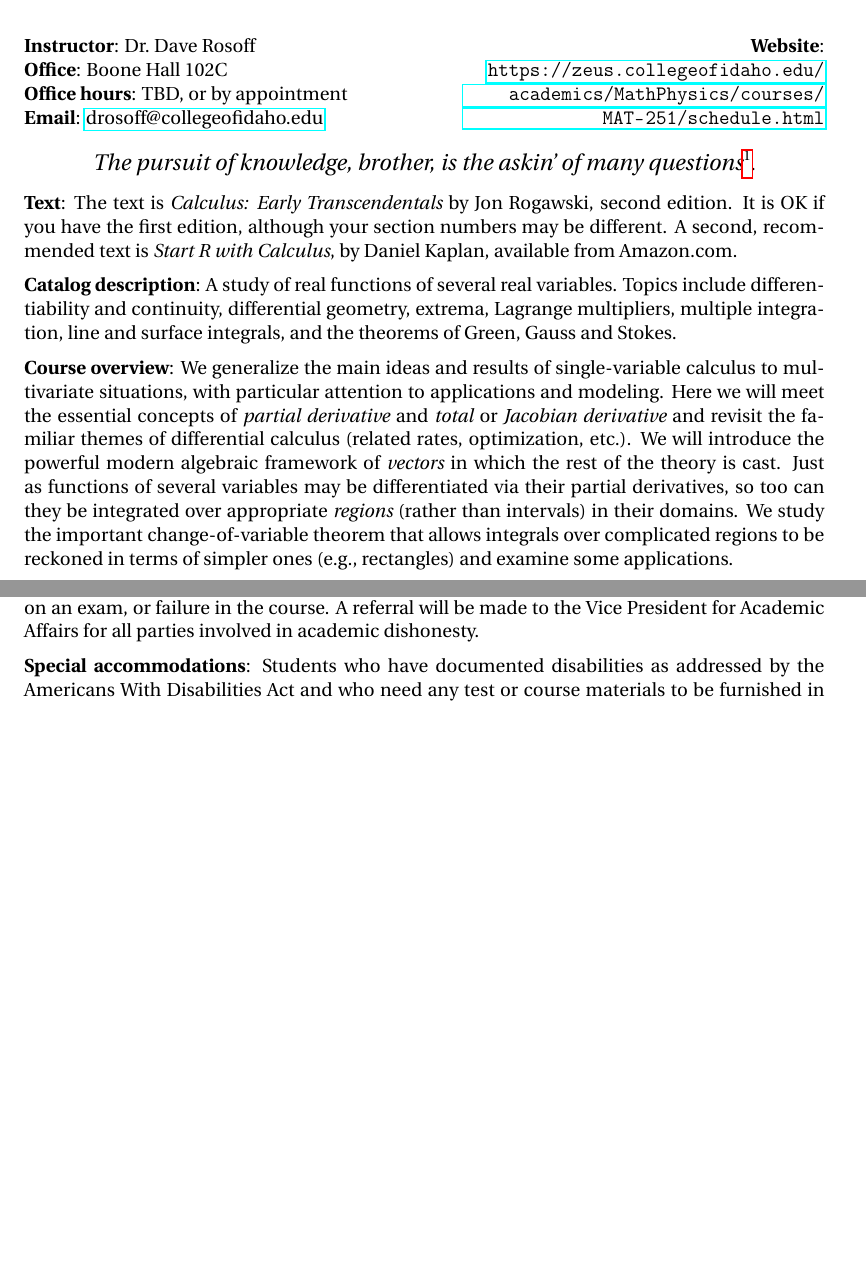
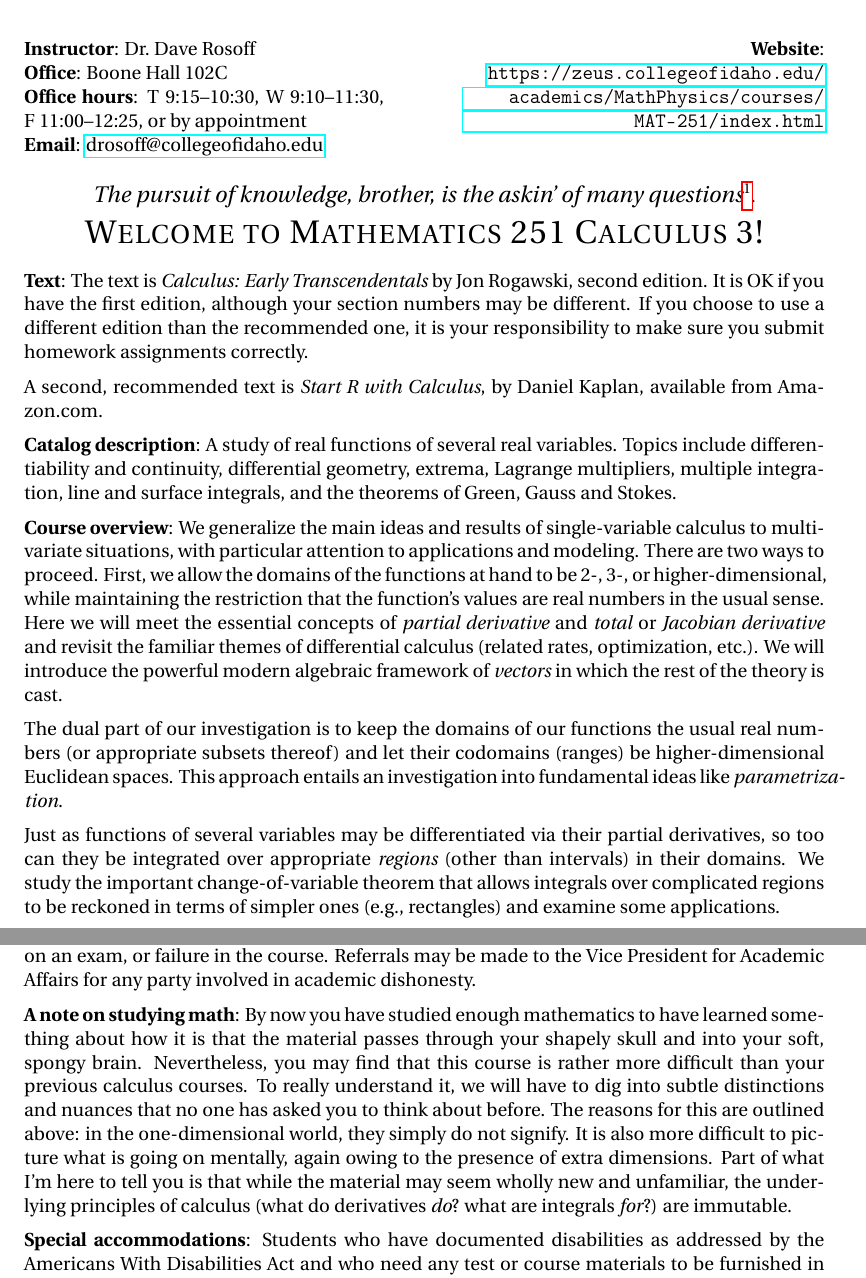
Before and after one commit to daverosoff/mcgd, a LaTeX paper (syllabus.tex): two parts of pages 1 and 2 of 2 before the commit and two parts of pages 1 and 3 of 3 after it, joined at a grey line, cut so that both start at the same text, the shorter picture padded with empty space. Compiled offline with pdfLaTeX; a LaTeX package or settings file that is missing is left out.

Commit message:
Changes for longer syllabus and only 2 exams

```diff
--- a/syllabus.tex
+++ b/syllabus.tex
@@ -16,28 +16,35 @@
 \begin{minipage}[t]{0.45\linewidth}
     \textbf{Instructor}: Dr.\ Dave Rosoff  \\
     \textbf{Office}: Boone Hall 102C \\
-    \textbf{Office hours}: TBD, or by appointment \hspace*{0.25in}\\
+    \textbf{Office hours}: T 9:15--10:30, W 9:10--11:30, F 11:00--12:25, or by appointment \\
     \textbf{Email}: \href{mailto:drosoff@collegeofidaho.edu}{drosoff@collegeofidaho.edu} \\
 \end{minipage}
 \hspace*{0.09\linewidth}
 \begin{minipage}[t]{0.45\linewidth}\begin{flushright}
-    \textbf{Website}: \url{https://zeus.collegeofidaho.edu/academics/MathPhysics/courses/MAT-251/schedule.html}
+    \textbf{Website}: \url{https://zeus.collegeofidaho.edu/academics/MathPhysics/courses/MAT-251/index.html}
 \end{flushright}
 \end{minipage}
 \vspace*{-2ex}
 \begin{center}
 
-{\large \emph{The pursuit of knowledge, brother, is the askin' of many questions}\footnote{Raymond Chandler, \emph{Farewell, My Lovely}.}}.
+{\large \emph{The pursuit of knowledge, brother, is the askin' of many questions}\footnote{Raymond Chandler, \emph{Farewell, My Lovely}, 1940.}}.
+
+{\LARGE \textsc{Welcome to Mathematics 251 Calculus 3!}}
 
 \end{center}
-\textbf{Text}: The text is \emph{Calculus: Early Transcendentals} by Jon Rogawski, second edition. It is OK if you have the first edition, although your section numbers may be different. A second, recommended text is \emph{Start R with Calculus}, by Daniel Kaplan, available from Amazon.com.
+
+
+\textbf{Text}: The text is \emph{Calculus: Early Transcendentals} by Jon Rogawski, second edition. It is OK if you have the first edition, although your section numbers may be different. If you choose to use a different edition than the recommended one, it is your responsibility to make sure you submit homework assignments correctly.
+
+A second, recommended text is \emph{Start R with Calculus}, by Daniel Kaplan, available from Amazon.com.
 
 \textbf{Catalog description}: A study of real functions of several real variables. Topics include differentiability and continuity, differential geometry, extrema, Lagrange multipliers, multiple integration, line and surface integrals, and the theorems of Green, Gauss and Stokes.
 
-\textbf{Course overview}: We generalize the main ideas and results of single-variable calculus to multivariate situations, with particular attention to applications and modeling.
-%There are two ways to proceed. First, we keep the domains of our functions the usual real numbers (or appropriate subsets thereof) and let their codomains (ranges) be higher-dimensional Euclidean spaces. This approach entails an investigation into the related concepts of \emph{parametrization} and \emph{vectors}. We may also ask what happens in the reverse scenario, when the domain of the functions at hand is allowed to be 2-, 3-, or higher-dimensional, and the function's values are real numbers in the usual sense.
-Here we will meet the essential concepts of \emph{partial derivative} and \emph{total} or \emph{Jacobian derivative} and revisit the familiar themes of differential calculus (related rates, optimization, etc.). We will introduce the powerful modern algebraic framework of \emph{vectors} in which the rest of the theory is cast.
-Just as functions of several variables may be differentiated via their partial derivatives, so too can they be integrated over appropriate \emph{regions} (rather than intervals) in their domains. We study the important change-of-variable theorem that allows integrals over complicated regions to be reckoned in terms of simpler ones (e.g., rectangles) and examine some applications.
+\textbf{Course overview}: We generalize the main ideas and results of single-variable calculus to multivariate situations, with particular attention to applications and modeling. There are two ways to proceed. First, we allow the domains of the functions at hand to be 2-, 3-, or higher-dimensional, while maintaining the restriction that the function's values are real numbers in the usual sense. Here we will meet the essential concepts of \emph{partial derivative} and \emph{total} or \emph{Jacobian derivative} and revisit the familiar themes of differential calculus (related rates, optimization, etc.). We will introduce the powerful modern algebraic framework of \emph{vectors} in which the rest of the theory is cast.
+
+The dual part of our investigation is to keep the domains of our functions the usual real numbers (or appropriate subsets thereof) and let their codomains (ranges) be higher-dimensional Euclidean spaces. This approach entails an investigation into fundamental ideas like \emph{parametrization}.
+
+Just as functions of several variables may be differentiated via their partial derivatives, so too can they be integrated over appropriate \emph{regions} (other than intervals) in their domains. We study the important change-of-variable theorem that allows integrals over complicated regions to be reckoned in terms of simpler ones (e.g., rectangles) and examine some applications.
 
 We then begin a study of the important field of \emph{differential geometry}. The laws of electromagnetism, Maxwell's equations, are formulated in this language. We will make as much progress as we can toward the fundamental theorems of G.\ Green, C.\ F.\ Gauss, and G.\ Stokes\footnote{Famously, Stokes's theorem is due not to Stokes, but to Lord Kelvin; Stokes merely \emph{assigned} it, in 1854.}. All three are vast generalizations of the usual Fundamental Theorem of Calculus, and all have extremely important implications for physics, engineering, and the rest of mathematics.
 
@@ -62,9 +68,9 @@ Whenever you are writing a solution to a math problem, it is important to strive
 
 \textbf{Grading}: Scores are computed as a weighted average, with the following weights: WeBWorK $0.10 = 10\%$, presentations $0.10 = 10\%$, portfolios $0.10 = 10\%$, quizzes $0.30 = 30\%$, three in-class exams $0.27 = 27\%$, and final exam $0.13 = 13\%$. Observe that the weights sum to $1 = 100\%$. The exact determination of letter grades from these scores depends on the final distribution of scores in the class, but you can expect a C for earning 75\% of the points, a C+ for 78\%, a B-- for 80\%, and so on.
 
-\textbf{Academic integrity}: Students are expected to complete all graded work in accordance with the College Honor Code. Plagiarism, cheating, or borrowing without proper credit will not be tolerated.  Violations of academic honesty can result in loss of credit on an assignment, failure on an exam, or failure in the course. A referral will be made to the Vice President for Academic Affairs for all parties involved in academic dishonesty.
+\textbf{Academic integrity}: Students are expected to complete all graded work in accordance with the College Honor Code. Plagiarism, cheating, or borrowing without proper credit will not be tolerated.  Violations of academic honesty can result in loss of credit on an assignment, failure on an exam, or failure in the course. Referrals may be made to the Vice President for Academic Affairs for any party involved in academic dishonesty.
 
-% \textbf{A note on studying math}: By now you have studied enough mathematics to have learned something about how it is that the material passes through your shapely skull and into your soft, spongy brain. Nevertheless, you may find that this course is rather more difficult than your previous calculus courses. To really understand it, we will have to dig into subtle distinctions and nuances that no one has asked you to think about before. The reasons for this are outlined above: in the one-dimensional world, they simply do not signify. It is also more difficult to picture what is going on mentally, again owing to the presence of extra dimensions. Part of what I'm here to tell you is that while the material may seem wholly new and unfamiliar, the underlying principles of calculus (what do derivatives \emph{do}? what are integrals \emph{for}?) are immutable.
+\textbf{A note on studying math}: By now you have studied enough mathematics to have learned something about how it is that the material passes through your shapely skull and into your soft, spongy brain. Nevertheless, you may find that this course is rather more difficult than your previous calculus courses. To really understand it, we will have to dig into subtle distinctions and nuances that no one has asked you to think about before. The reasons for this are outlined above: in the one-dimensional world, they simply do not signify. It is also more difficult to picture what is going on mentally, again owing to the presence of extra dimensions. Part of what I'm here to tell you is that while the material may seem wholly new and unfamiliar, the underlying principles of calculus (what do derivatives \emph{do}? what are integrals \emph{for}?) are immutable.
 
 \textbf{Special accommodations}: Students who have documented disabilities as addressed by the Americans With Disabilities Act and who need any test or course materials to be furnished in an alternative format should notify me immediately (during the first week of class).  Reasonable efforts will be made to accommodate the needs of such students.
 
```
Also changed, not shown: syllabus.pdf, syllabus.tex (5 more changed lines), 2 other files.
